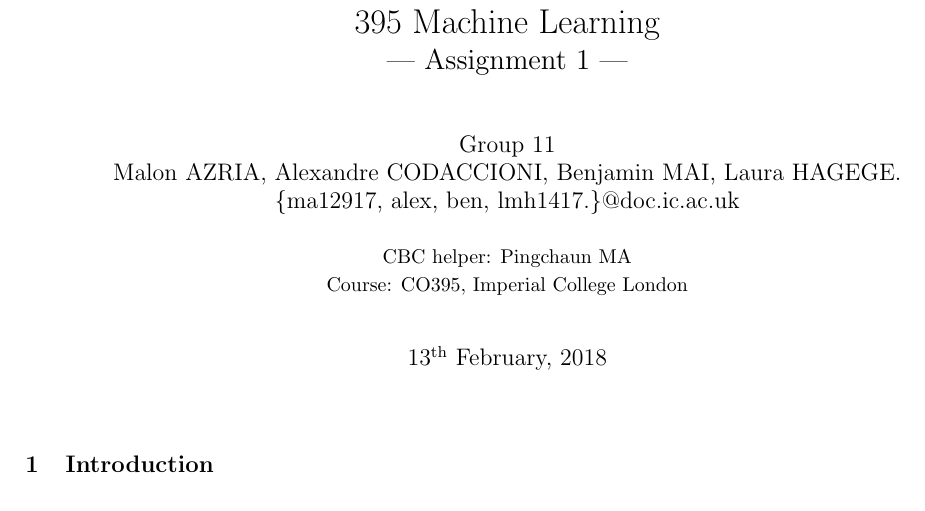
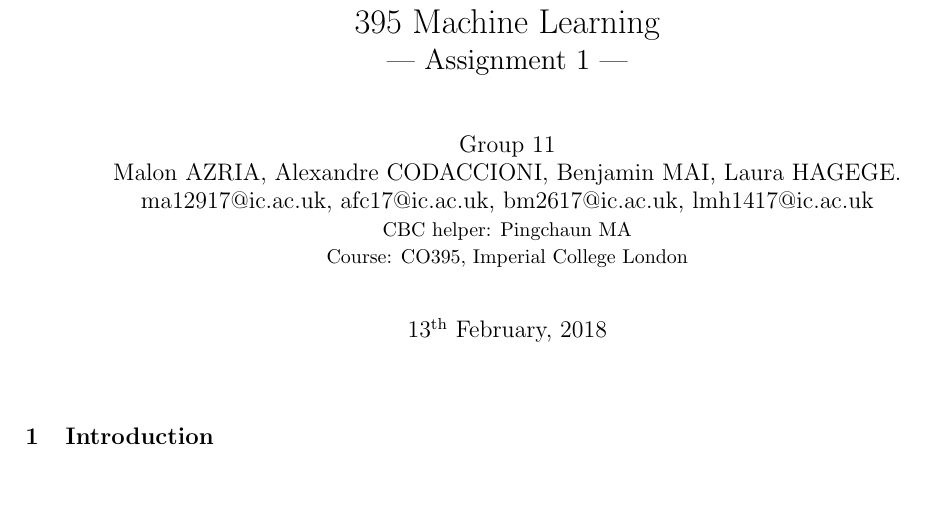
Before and after one commit to malonaz/ml_emotion_recognition, a LaTeX document (report/report.tex): part of page 1 of 5, cut so that both start at the same text. Compiled offline with pdfLaTeX.

Commit message:
fixed email addresses

```diff
--- a/report/report.tex
+++ b/report/report.tex
@@ -32,8 +32,9 @@
 
 
 \title{395 Machine Learning\\\Large{--- Assignment 1 ---}}
-\author{Group 11\\Malon AZRIA, Alexandre CODACCIONI, Benjamin MAI, Laura HAGEGE.\\
-       \{ma12917, alex, ben, lmh1417.\}@doc.ic.ac.uk\\ \\
+\author{Group 11\\Malon AZRIA, Alexandre CODACCIONI, Benjamin MAI,
+  Laura HAGEGE.\\
+  ma12917@ic.ac.uk, afc17@ic.ac.uk, bm2617@ic.ac.uk, lmh1417@ic.ac.uk \\
        \small{CBC helper: Pingchaun MA}\\
        \small{Course: CO395, Imperial College London}
 }
```
Also changed, not shown: report/pruning.tex (+2 -2 lines).
